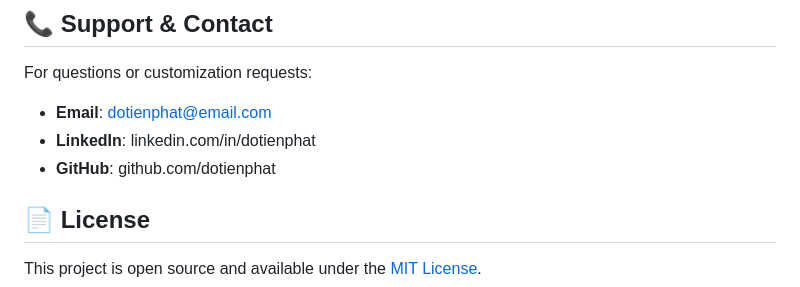
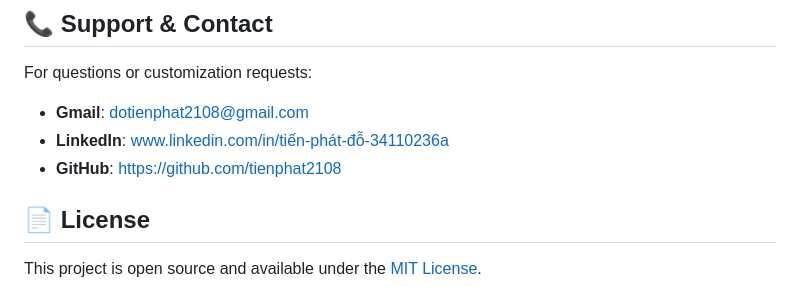
Before and after one commit to tienphat2108/Profile_DoTienPhat, a Markdown page: README.md, the part around the change. GitHub-like rendering.

```diff
--- a/README.md
+++ b/README.md
@@ -145,9 +145,9 @@ Profile_DoTienPhat/
 ## 📞 Support & Contact
 
 For questions or customization requests:
-- **Email**: dotienphat@email.com
-- **LinkedIn**: linkedin.com/in/dotienphat
-- **GitHub**: github.com/dotienphat
+- **Gmail**: dotienphat2108@gmail.com
+- **LinkedIn**: www.linkedin.com/in/tiến-phát-đỗ-34110236a
+- **GitHub**: https://github.com/tienphat2108
 
 ## 📄 License
 
```
